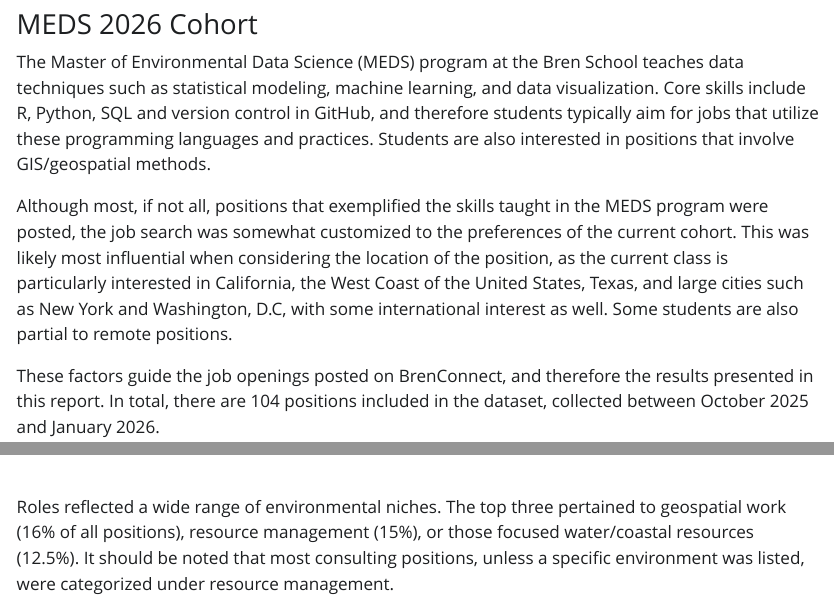
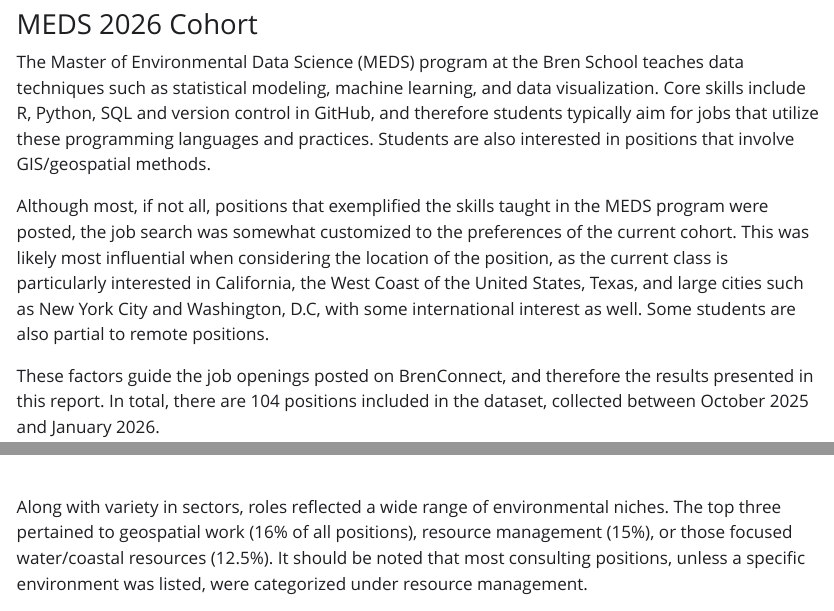
Before and after one commit to sofiasarak/career-dev, a Quarto document (fall_report.qmd): the page in a window 1100 px wide, from 360 px down, and a second part further down, joined at a grey line. The pictures show the output file fall_report.html that the author committed with the source, opened offline; Quarto's library style sheets are replaced by a plain one without menus.

Commit message:
Minor changes to sentence structure

````diff
--- a/fall_report.qmd
+++ b/fall_report.qmd
@@ -12,7 +12,7 @@ The following report contains statistics and visualizations summarizing the job
 
 The Master of Environmental Data Science (MEDS) program at the Bren School teaches data techniques such as statistical modeling, machine learning, and data visualization. Core skills include R, Python, SQL and version control in GitHub, and therefore students typically aim for jobs that utilize these programming languages and practices. Students are also interested in positions that involve GIS/geospatial methods.
 
-Although most, if not all, positions that exemplified the skills taught in the MEDS program were posted, the job search was somewhat customized to the preferences of the current cohort. This was likely most influential when considering the location of the position, as the current class is particularly interested in California, the West Coast of the United States, Texas, and large cities such as New York and Washington, D.C, with some international interest as well. Some students are also partial to remote positions.
+Although most, if not all, positions that exemplified the skills taught in the MEDS program were posted, the job search was somewhat customized to the preferences of the current cohort. This was likely most influential when considering the location of the position, as the current class is particularly interested in California, the West Coast of the United States, Texas, and large cities such as New York City and Washington, D.C, with some international interest as well. Some students are also partial to remote positions.
 
 These factors guide the job openings posted on BrenConnect, and therefore the results presented in this report. In total, there are 104 positions included in the dataset, collected between October 2025 and January 2026.
 
@@ -124,7 +124,9 @@ ggplot(aes(x = reorder(sector, count), y = count)) +
   coord_flip()
 ```
 
-Roles reflected a wide range of environmental niches. The top three pertained to geospatial work (16% of all positions), resource management (15%), or those focused water/coastal resources (12.5%). It should be noted that most consulting positions, unless a specific environment was listed, were categorized under resource management.
+
+
+Along with variety in sectors, roles reflected a wide range of environmental niches. The top three pertained to geospatial work (16% of all positions), resource management (15%), or those focused water/coastal resources (12.5%). It should be noted that most consulting positions, unless a specific environment was listed, were categorized under resource management.
 
 ```{r}
 #| echo: false
````
Also changed, not shown: fall_report.html, fall_report.pdf (added), fall_report.qmd (2 more changed lines).
